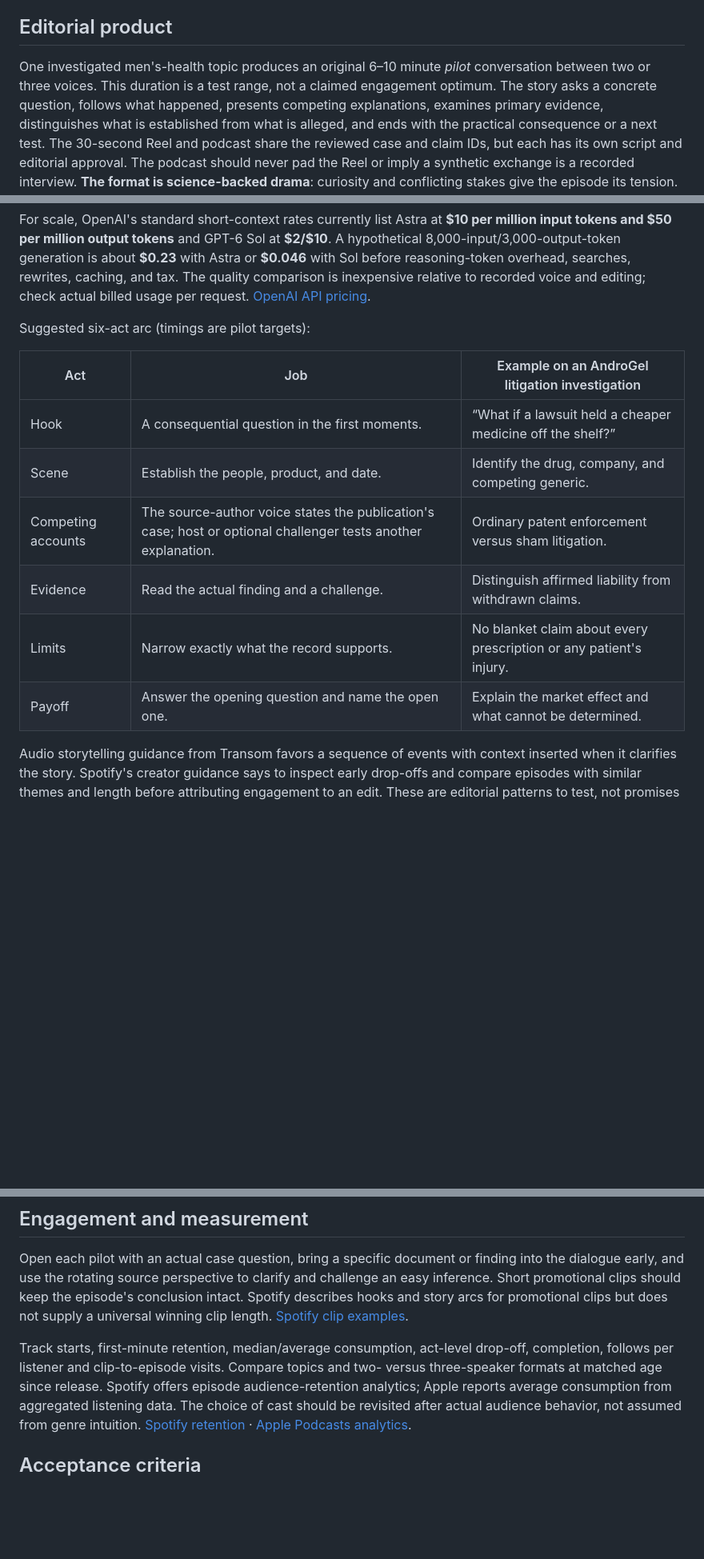
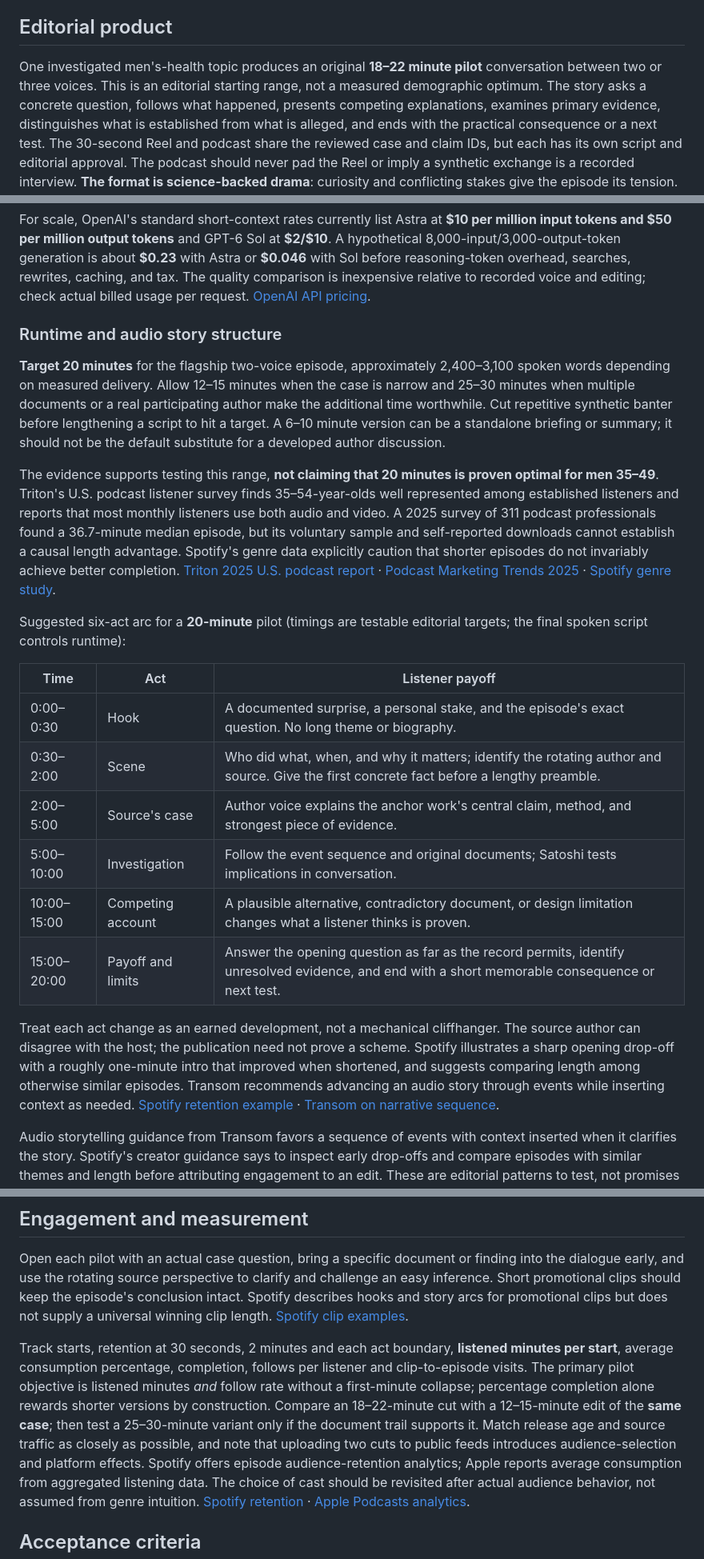
Before and after one commit to Puddin1066/media_platform_biotica, a Markdown page: PODCAST_SPEC.md, 3 parts joined by grey strips. Shown at 80% size. Drawn GitHub-style; blank space fills up the shorter version.

Commit message:
Set evidence-informed 20-minute podcast pilot and retention experiment

```diff
--- a/PODCAST_SPEC.md
+++ b/PODCAST_SPEC.md
@@ -5,9 +5,9 @@ does not assert that the repository can currently produce this podcast.
 
 ## Editorial product
 
-One investigated men's-health topic produces an original 6–10 minute *pilot*
-conversation between two or three voices. This duration is a test
-range, not a claimed engagement optimum. The story asks a concrete question,
+One investigated men's-health topic produces an original **18–22 minute pilot**
+conversation between two or three voices. This is an editorial starting range,
+not a measured demographic optimum. The story asks a concrete question,
 follows what happened, presents competing explanations, examines primary
 evidence, distinguishes what is established from what is alleged, and ends with
 the practical consequence or a next test. The 30-second Reel and podcast share
@@ -149,16 +149,46 @@ overhead, searches, rewrites, caching, and tax. The quality comparison is
 inexpensive relative to recorded voice and editing; check actual billed usage
 per request. [OpenAI API pricing](https://developers.openai.com/api/docs/pricing).
 
-Suggested six-act arc (timings are pilot targets):
+### Runtime and audio story structure
 
-| Act | Job | Example on an AndroGel litigation investigation |
+**Target 20 minutes** for the flagship two-voice episode, approximately
+2,400–3,100 spoken words depending on measured delivery. Allow 12–15 minutes
+when the case is narrow and 25–30 minutes when multiple documents or a real
+participating author make the additional time worthwhile. Cut repetitive
+synthetic banter before lengthening a script to hit a target. A 6–10 minute
+version can be a standalone briefing or summary; it should not be the default
+substitute for a developed author discussion.
+
+The evidence supports testing this range, **not claiming that 20 minutes is
+proven optimal for men 35–49**. Triton's U.S. podcast listener survey finds
+35–54-year-olds well represented among established listeners and reports that
+most monthly listeners use both audio and video. A 2025 survey of 311 podcast
+professionals found a 36.7-minute median episode, but its voluntary sample and
+self-reported downloads cannot establish a causal length advantage. Spotify's
+genre data explicitly caution that shorter episodes do not invariably achieve
+better completion. [Triton 2025 U.S. podcast report](https://info.tritondigital.com/hubfs/U.S.%20Podcast%20Report%202025/U.S.%20Podcast%20Report%202025.pdf) ·
+[Podcast Marketing Trends 2025](https://podcastmarketingacademy.com/podcast-marketing-trends-report-2025/) ·
+[Spotify genre study](https://creators.spotify.com/resources/podcast-fan-study).
+
+Suggested six-act arc for a **20-minute** pilot (timings are testable editorial
+targets; the final spoken script controls runtime):
+
+| Time | Act | Listener payoff |
 | --- | --- | --- |
-| Hook | A consequential question in the first moments. | “What if a lawsuit held a cheaper medicine off the shelf?” |
-| Scene | Establish the people, product, and date. | Identify the drug, company, and competing generic. |
-| Competing accounts | The source-author voice states the publication's case; host or optional challenger tests another explanation. | Ordinary patent enforcement versus sham litigation. |
-| Evidence | Read the actual finding and a challenge. | Distinguish affirmed liability from withdrawn claims. |
-| Limits | Narrow exactly what the record supports. | No blanket claim about every prescription or any patient's injury. |
-| Payoff | Answer the opening question and name the open one. | Explain the market effect and what cannot be determined. |
+| 0:00–0:30 | Hook | A documented surprise, a personal stake, and the episode's exact question. No long theme or biography. |
+| 0:30–2:00 | Scene | Who did what, when, and why it matters; identify the rotating author and source. Give the first concrete fact before a lengthy preamble. |
+| 2:00–5:00 | Source's case | Author voice explains the anchor work's central claim, method, and strongest piece of evidence. |
+| 5:00–10:00 | Investigation | Follow the event sequence and original documents; Satoshi tests implications in conversation. |
+| 10:00–15:00 | Competing account | A plausible alternative, contradictory document, or design limitation changes what a listener thinks is proven. |
+| 15:00–20:00 | Payoff and limits | Answer the opening question as far as the record permits, identify unresolved evidence, and end with a short memorable consequence or next test. |
+
+Treat each act change as an earned development, not a mechanical cliffhanger.
+The source author can disagree with the host; the publication need not prove a
+scheme. Spotify illustrates a sharp opening drop-off with a roughly one-minute
+intro that improved when shortened, and suggests comparing length among
+otherwise similar episodes. Transom recommends advancing an audio story through
+events while inserting context as needed. [Spotify retention example](https://creators.spotify.com/resources/grow/understanding-your-episode-performance) ·
+[Transom on narrative sequence](https://transom.org/2024/structure-interviews-like-a-good-story/).
 
 Audio storytelling guidance from Transom favors a sequence of events with
 context inserted when it clarifies the story. Spotify's creator guidance says
@@ -263,9 +294,15 @@ easy inference. Short promotional clips should keep the episode's conclusion
 intact. Spotify describes hooks and story arcs for promotional clips but does
 not supply a universal winning clip length. [Spotify clip examples](https://creators.spotify.com/resources/grow/spotify-clips-drive-discovery).
 
-Track starts, first-minute retention, median/average consumption, act-level
-drop-off, completion, follows per listener and clip-to-episode visits. Compare
-topics and two- versus three-speaker formats at matched age since release.
+Track starts, retention at 30 seconds, 2 minutes and each act boundary,
+**listened minutes per start**, average consumption percentage, completion,
+follows per listener and clip-to-episode visits. The primary pilot objective is
+listened minutes *and* follow rate without a first-minute collapse; percentage
+completion alone rewards shorter versions by construction. Compare an
+18–22-minute cut with a 12–15-minute edit of the **same case**; then test a
+25–30-minute variant only if the document trail supports it. Match release
+age and source traffic as closely as possible, and note that uploading two
+cuts to public feeds introduces audience-selection and platform effects.
 Spotify offers episode audience-retention analytics; Apple reports average
 consumption from aggregated listening data. The choice of cast should be
 revisited after actual audience behavior, not assumed from genre intuition.
```
Also changed, not shown: other parts of PODCAST_SPEC.md (+3 -2 lines).
